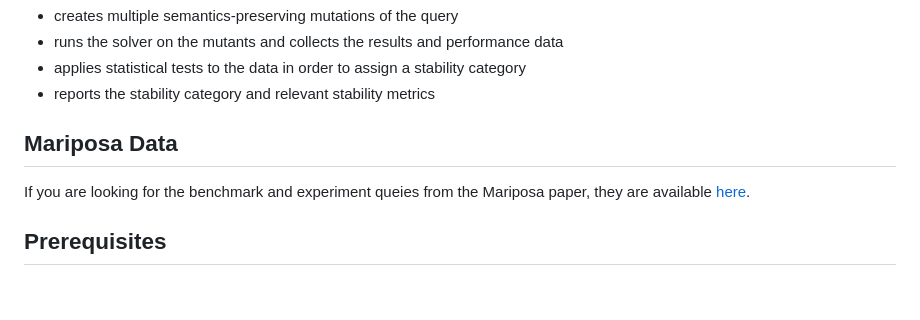
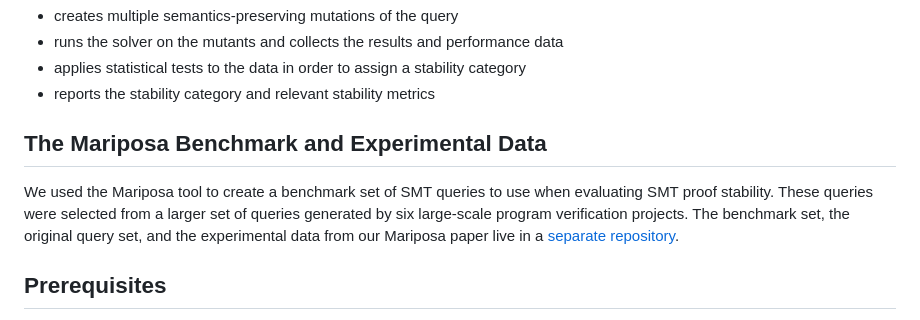
Before and after one commit to secure-foundations/mariposa, a Markdown page: README.md, the part around the change. Drawn GitHub-style; blank space fills up the shorter version.

```diff
--- a/README.md
+++ b/README.md
@@ -7,9 +7,9 @@ Mariposa is a tool for testing and quantifying SMT-based proof stability.  Given
 * reports the stability category and relevant stability metrics
 
 
-## Mariposa Data
+## The Mariposa Benchmark and Experimental Data
 
-If you are looking for the benchmark and experiment queies from the Mariposa paper, they are available [here](https://github.com/secure-foundations/mariposa-data/).
+We used the Mariposa tool to create a benchmark set of SMT queries to use when evaluating SMT proof stability.  These queries were selected from a larger set of queries generated by six large-scale program verification projects.  The benchmark set, the original query set, and the experimental data from our Mariposa paper live in a [separate repository](https://github.com/secure-foundations/mariposa-data/).
 
 ## Prerequisites
 
```
